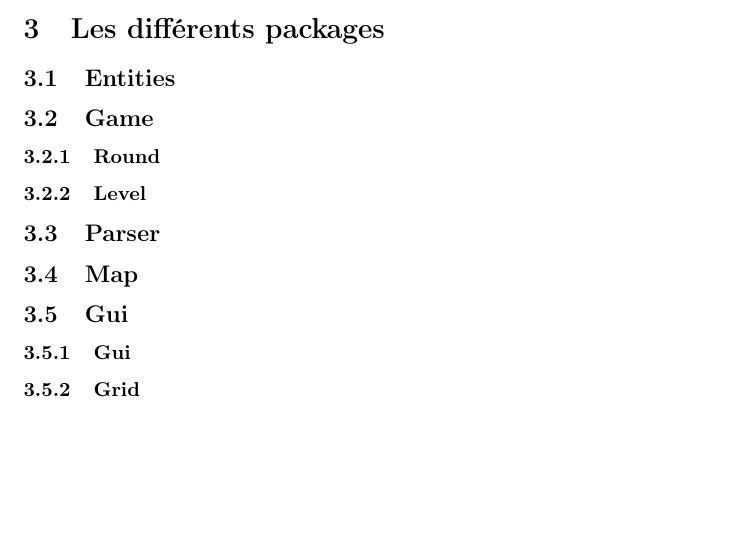
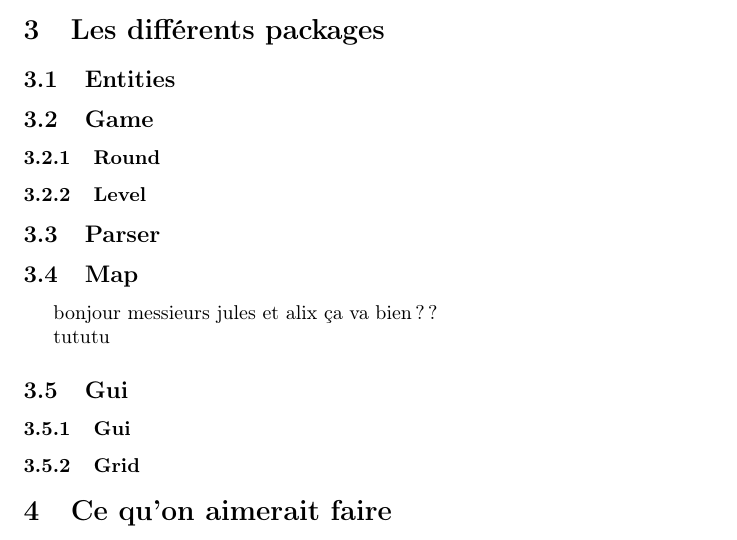
Before and after one commit to JulesKozolinsky/projet-prog2, a LaTeX document (Rapport/rapport.tex): part of the page, cut so that both start at the same text, the shorter picture padded with empty space. Compiled offline with pdfLaTeX.

Commit message:
Pas grand chose de neuf

```diff
--- a/Rapport/rapport.tex
+++ b/Rapport/rapport.tex
@@ -32,10 +32,14 @@
 \subsection{Parser}
 
 \subsection{Map}
+bonjour
+messieurs jules et alix ça va bien ??
 
+tututu
 \subsection{Gui}
 \subsubsection{Gui}
 \subsubsection{Grid}
 
+\section{Ce qu'on aimerait faire}
 
 \end{document}
```
Also changed, not shown: Rapport/rapport.pdf.
